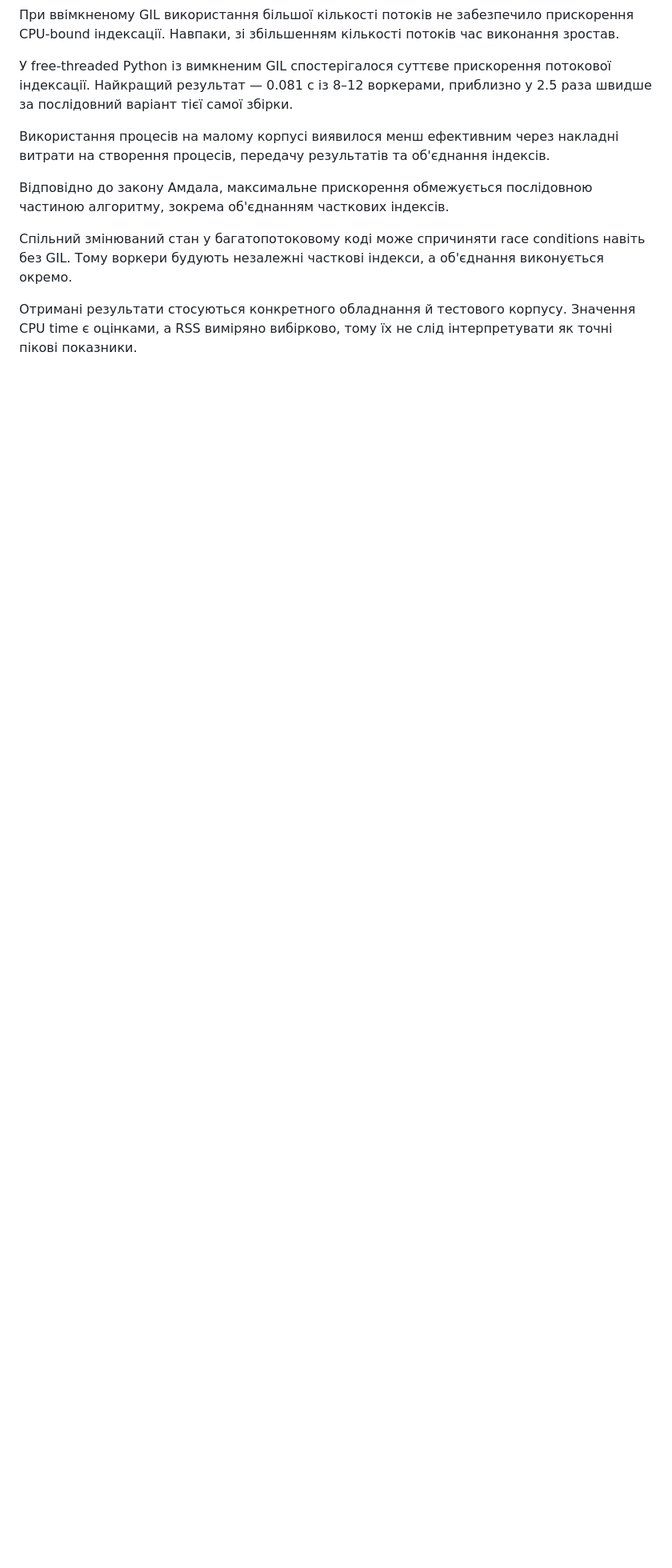
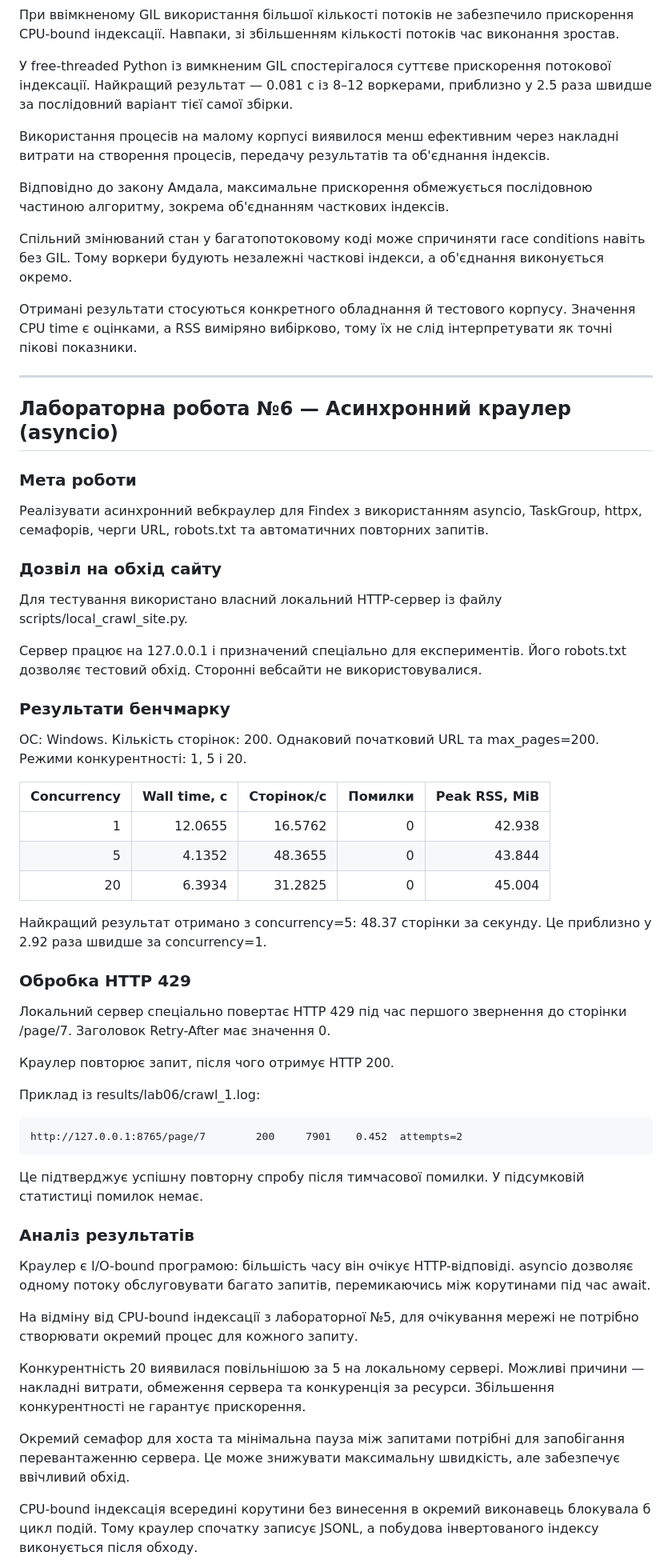
Before and after one commit to eetsyyy/Findex, a Markdown page: findex/README.md, the part around one of its changes. Shown at 80% size. Rendered like a GitHub page; blank space fills up the shorter version.

Commit message:
Add lab 06 benchmark results and report

````diff
--- a/findex/README.md
+++ b/findex/README.md
@@ -483,3 +483,82 @@ uv pip install --python .wheel-test\Scripts\python.exe .\dist\findex-0.4.0-py3-n
 Спільний змінюваний стан у багатопотоковому коді може спричиняти race conditions навіть без GIL. Тому воркери будують незалежні часткові індекси, а об'єднання виконується окремо.
 
 Отримані результати стосуються конкретного обладнання й тестового корпусу. Значення CPU time є оцінками, а RSS виміряно вибірково, тому їх не слід інтерпретувати як точні пікові показники.
+
+---
+
+## Лабораторна робота №6 — Асинхронний краулер (asyncio)
+
+### Мета роботи
+
+Реалізувати асинхронний вебкраулер для Findex з використанням
+asyncio, TaskGroup, httpx, семафорів, черги URL, robots.txt
+та автоматичних повторних запитів.
+
+### Дозвіл на обхід сайту
+
+Для тестування використано власний локальний HTTP-сервер
+із файлу scripts/local_crawl_site.py.
+
+Сервер працює на 127.0.0.1 і призначений спеціально для
+експериментів. Його robots.txt дозволяє тестовий обхід.
+Сторонні вебсайти не використовувалися.
+
+### Результати бенчмарку
+
+ОС: Windows.
+Кількість сторінок: 200.
+Однаковий початковий URL та max_pages=200.
+Режими конкурентності: 1, 5 і 20.
+
+| Concurrency | Wall time, с | Сторінок/с | Помилки | Peak RSS, MiB |
+|---:|---:|---:|---:|---:|
+| 1 | 12.0655 | 16.5762 | 0 | 42.938 |
+| 5 | 4.1352 | 48.3655 | 0 | 43.844 |
+| 20 | 6.3934 | 31.2825 | 0 | 45.004 |
+
+Найкращий результат отримано з concurrency=5:
+48.37 сторінки за секунду. Це приблизно у 2.92 раза
+швидше за concurrency=1.
+
+### Обробка HTTP 429
+
+Локальний сервер спеціально повертає HTTP 429 під час
+першого звернення до сторінки /page/7.
+Заголовок Retry-After має значення 0.
+
+Краулер повторює запит, після чого отримує HTTP 200.
+
+Приклад із results/lab06/crawl_1.log:
+
+```text
+http://127.0.0.1:8765/page/7        200     7901    0.452  attempts=2
+```
+
+Це підтверджує успішну повторну спробу після тимчасової
+помилки. У підсумковій статистиці помилок немає.
+
+### Аналіз результатів
+
+Краулер є I/O-bound програмою: більшість часу він очікує
+HTTP-відповіді. asyncio дозволяє одному потоку обслуговувати
+багато запитів, перемикаючись між корутинами під час await.
+
+На відміну від CPU-bound індексації з лабораторної №5,
+для очікування мережі не потрібно створювати окремий
+процес для кожного запиту.
+
+Конкурентність 20 виявилася повільнішою за 5 на
+локальному сервері. Можливі причини — накладні витрати,
+обмеження сервера та конкуренція за ресурси.
+Збільшення конкурентності не гарантує прискорення.
+
+Окремий семафор для хоста та мінімальна пауза між
+запитами потрібні для запобігання перевантаженню сервера.
+Це може знижувати максимальну швидкість, але забезпечує
+ввічливий обхід.
+
+CPU-bound індексація всередині корутини без винесення
+в окремий виконавець блокувала б цикл подій.
+Тому краулер спочатку записує JSONL, а побудова
+інвертованого індексу виконується після обходу.
+
````
Also changed, not shown: other parts of findex/README.md (+18 -0 lines).
